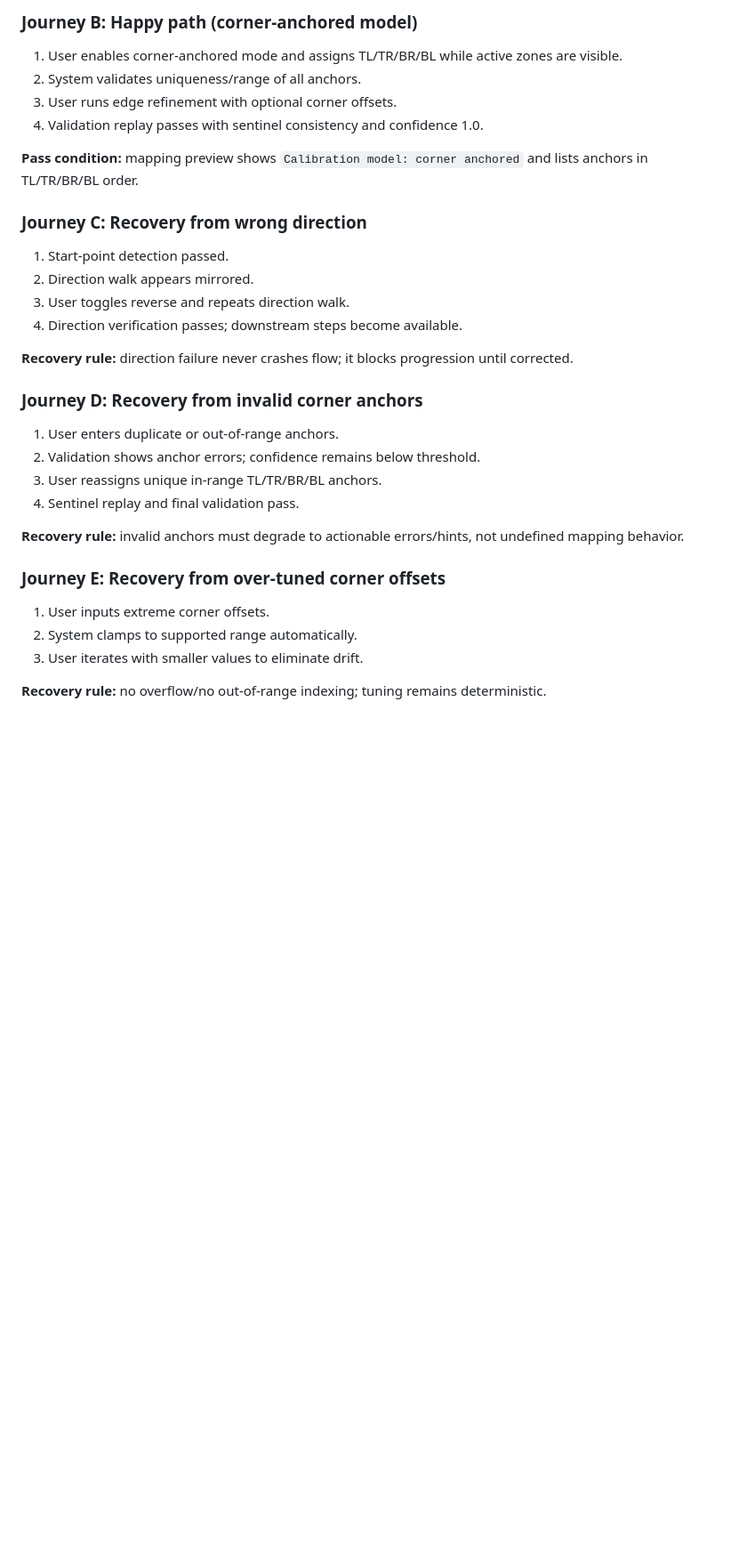
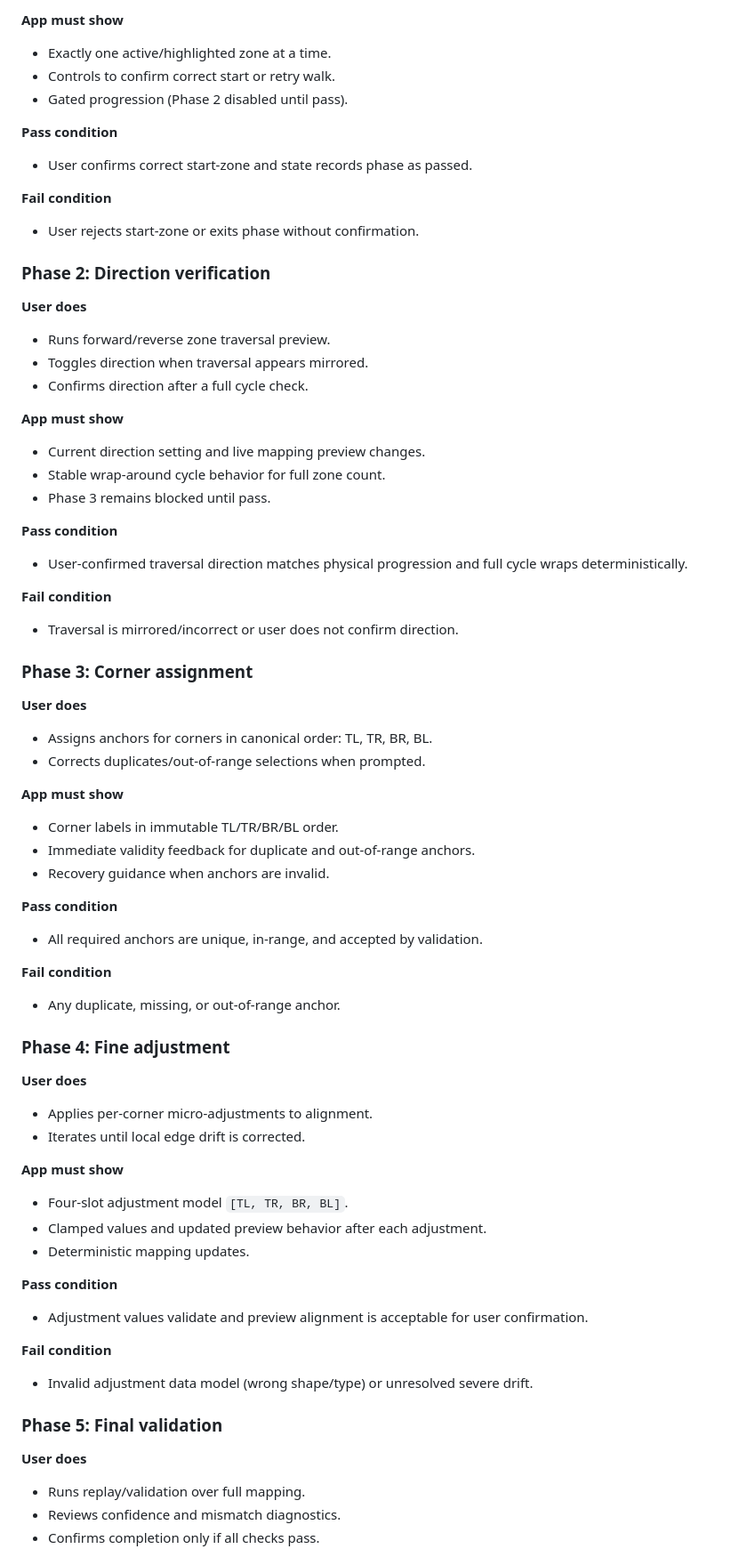
Before and after one commit to SpinGiantCRM/Nanoleaf-Screen-Mirror-for-KDE, a Markdown page: docs/CALIBRATION_PARITY_SPEC.md, the part around one of its changes. Shown at 89% size. Drawn GitHub-style; blank space fills up the shorter version.

Commit message:
docs: define strict calibration parity behavior contract

```diff
--- a/docs/CALIBRATION_PARITY_SPEC.md
+++ b/docs/CALIBRATION_PARITY_SPEC.md
@@ -152,35 +52,87 @@ Primary implementation surfaces:
 
-### Journey B: Happy path (corner-anchored model)
+**App must show**
 
-1. User enables corner-anchored mode and assigns TL/TR/BR/BL while active zones are visible.
-2. System validates uniqueness/range of all anchors.
-3. User runs edge refinement with optional corner offsets.
-4. Validation replay passes with sentinel consistency and confidence 1.0.
+- Exactly one active/highlighted zone at a time.
+- Controls to confirm correct start or retry walk.
+- Gated progression (Phase 2 disabled until pass).
 
-**Pass condition:** mapping preview shows `Calibration model: corner anchored` and lists anchors in TL/TR/BR/BL order.
+**Pass condition**
 
-### Journey C: Recovery from wrong direction
+- User confirms correct start-zone and state records phase as passed.
 
-1. Start-point detection passed.
-2. Direction walk appears mirrored.
-3. User toggles reverse and repeats direction walk.
-4. Direction verification passes; downstream steps become available.
+**Fail condition**
 
-**Recovery rule:** direction failure never crashes flow; it blocks progression until corrected.
+- User rejects start-zone or exits phase without confirmation.
 
-### Journey D: Recovery from invalid corner anchors
+### Phase 2: Direction verification
 
-1. User enters duplicate or out-of-range anchors.
-2. Validation shows anchor errors; confidence remains below threshold.
-3. User reassigns unique in-range TL/TR/BR/BL anchors.
-4. Sentinel replay and final validation pass.
+**User does**
 
-**Recovery rule:** invalid anchors must degrade to actionable errors/hints, not undefined mapping behavior.
+- Runs forward/reverse zone traversal preview.
+- Toggles direction when traversal appears mirrored.
+- Confirms direction after a full cycle check.
 
-### Journey E: Recovery from over-tuned corner offsets
+**App must show**
 
-1. User inputs extreme corner offsets.
-2. System clamps to supported range automatically.
-3. User iterates with smaller values to eliminate drift.
+- Current direction setting and live mapping preview changes.
+- Stable wrap-around cycle behavior for full zone count.
+- Phase 3 remains blocked until pass.
 
-**Recovery rule:** no overflow/no out-of-range indexing; tuning remains deterministic.
+**Pass condition**
+
+- User-confirmed traversal direction matches physical progression and full cycle wraps deterministically.
+
+**Fail condition**
+
+- Traversal is mirrored/incorrect or user does not confirm direction.
+
+### Phase 3: Corner assignment
+
+**User does**
+
+- Assigns anchors for corners in canonical order: TL, TR, BR, BL.
+- Corrects duplicates/out-of-range selections when prompted.
+
+**App must show**
+
+- Corner labels in immutable TL/TR/BR/BL order.
+- Immediate validity feedback for duplicate and out-of-range anchors.
+- Recovery guidance when anchors are invalid.
+
+**Pass condition**
+
+- All required anchors are unique, in-range, and accepted by validation.
+
+**Fail condition**
+
+- Any duplicate, missing, or out-of-range anchor.
+
+### Phase 4: Fine adjustment
+
+**User does**
+
+- Applies per-corner micro-adjustments to alignment.
+- Iterates until local edge drift is corrected.
+
+**App must show**
+
+- Four-slot adjustment model `[TL, TR, BR, BL]`.
+- Clamped values and updated preview behavior after each adjustment.
+- Deterministic mapping updates.
+
+**Pass condition**
+
+- Adjustment values validate and preview alignment is acceptable for user confirmation.
+
+**Fail condition**
+
+- Invalid adjustment data model (wrong shape/type) or unresolved severe drift.
+
+### Phase 5: Final validation
+
+**User does**
+
+- Runs replay/validation over full mapping.
+- Reviews confidence and mismatch diagnostics.
+- Confirms completion only if all checks pass.
+
```
Also changed, not shown: other parts of docs/CALIBRATION_PARITY_SPEC.md (+116 -159 lines).
